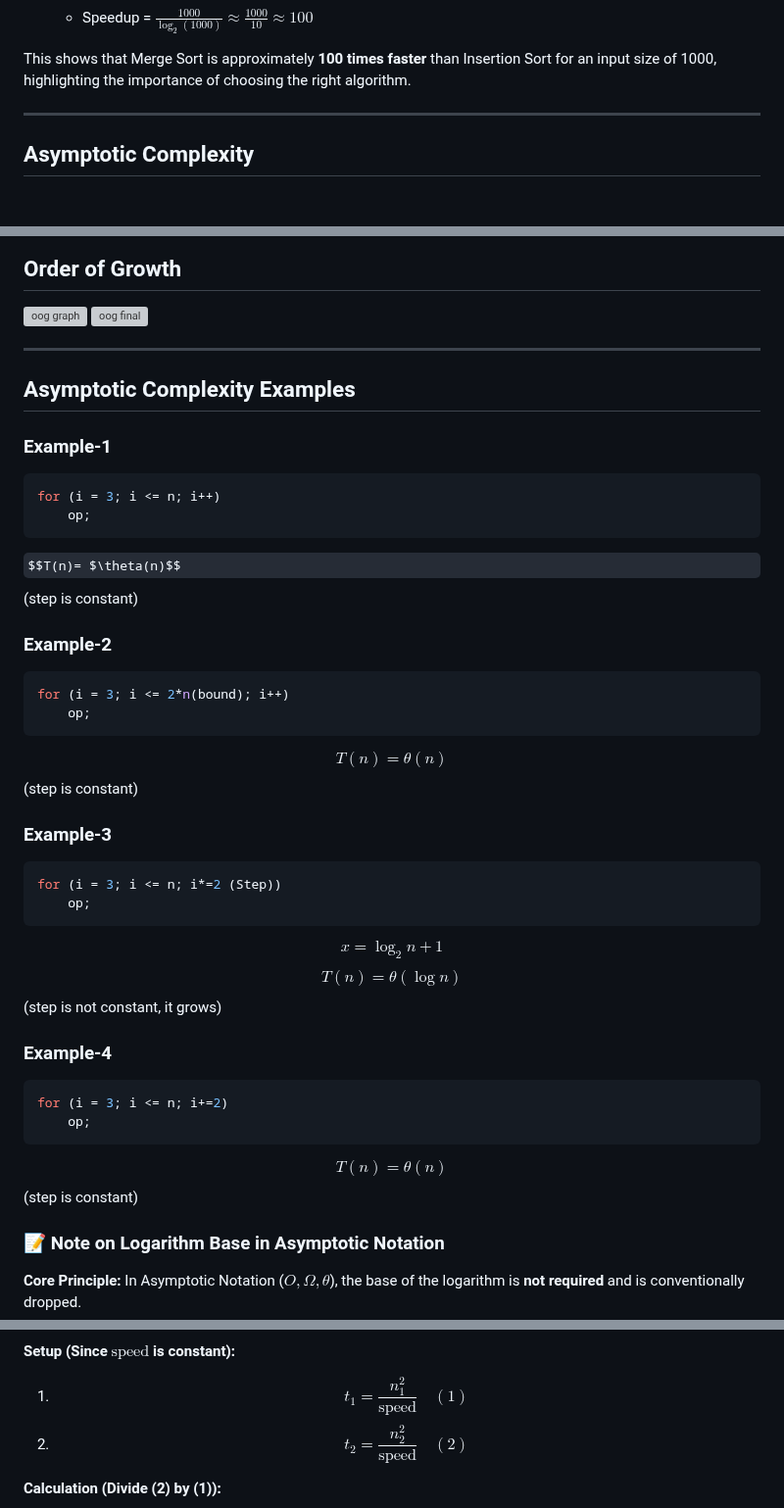
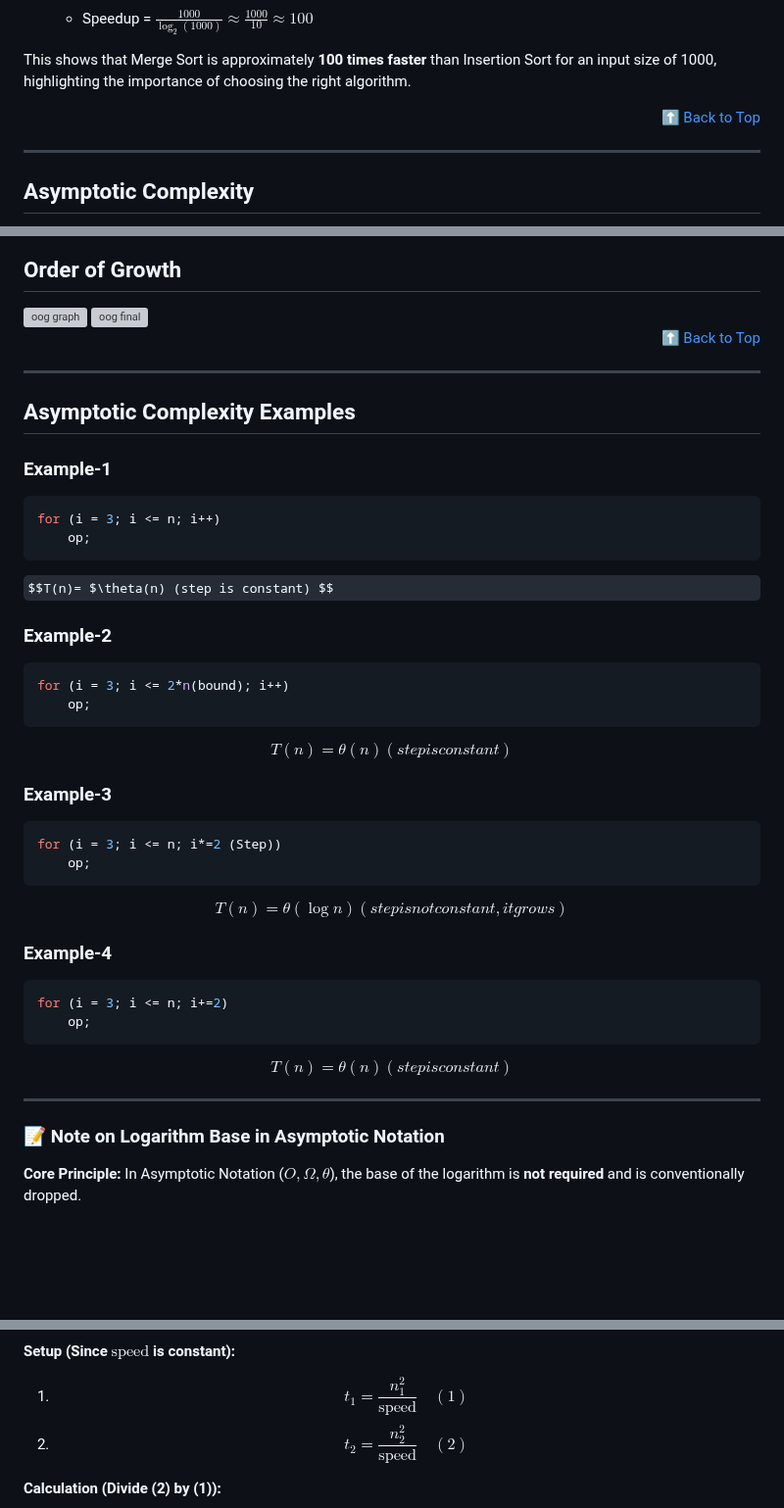
Before and after one commit to hemanth110702/Tech-Notes, a Markdown page: DSA/Analysis of Algorithms Part-1.md, 3 parts joined by grey strips. Shown at 98% size. Drawn GitHub-style; some formulas as TeX source; blank space fills up the shorter version; grey boxes are pictures that could not be loaded.

Commit message:
checking latext formating

````diff
--- a/DSA/Analysis of Algorithms Part-1.md
+++ b/DSA/Analysis of Algorithms Part-1.md
@@ -41,6 +41,8 @@ A good algorithm can make a significant difference in performance.
   - Speedup = $\frac{1000}{\log_2(1000)} \approx \frac{1000}{10} \approx 100$
 
 This shows that Merge Sort is approximately **100 times faster** than Insertion Sort for an input size of 1000, highlighting the importance of choosing the right algorithm.
+
+<p align="right"><a href="#top">⬆️ Back to Top</a></p>
 
 ---
 
@@ -226,6 +228,8 @@ Given two functions $f(n)$ and $g(n)$:
 
 <img width="673" height="682" alt="oog final" src="https://github.com/user-attachments/assets/5bdb8736-254b-4f6d-807f-51a92bd3fa42" />
 
+<p align="right"><a href="#top">⬆️ Back to Top</a></p>
+
 ---
 
 ## Asymptotic Complexity Examples
@@ -237,8 +241,7 @@ for (i = 3; i <= n; i++)
     op;
 ```
 
-$$T(n)= $\theta(n)$$
-(step is constant)
+$$T(n)= $\theta(n) (step is constant) $$
 
 ### Example-2
 
@@ -247,8 +250,7 @@ for (i = 3; i <= 2*n(bound); i++)
     op;
 ```
 
-$$T(n) = \theta(n)$$
-(step is constant)
+$$T(n) = \theta(n) (step is constant) $$
 
 ### Example-3
 
@@ -257,9 +259,7 @@ for (i = 3; i <= n; i*=2 (Step))
     op;
 ```
 
-$$x = \log_2 n + 1$$
-$$T(n) = \theta(\log n)$$
-(step is not constant, it grows)
+$$T(n) = \theta(\log n) (step is not constant, it grows) $$
 
 ### Example-4
 
@@ -268,8 +268,9 @@ for (i = 3; i <= n; i+=2)
     op;
 ```
 
-$$T(n) = \theta(n) $$
-(step is constant)
+$$T(n) = \theta(n) (step is constant) $$
+
+---
 
 ### 📝 Note on Logarithm Base in Asymptotic Notation
 
@@ -366,6 +369,6 @@ $$T(n) = \theta(n^2) + \theta(n) = \theta(n^2)$$
 $$ \text{Time} = \frac{\text{# of ops}}{\text{speed}} $$
 
-**Setup (Since $\text{speed}$ is constant):**
+**Setup (Since $\text{speed}$ is constant):**<br/>
 
 1.  $$ t_1 = \frac{n_1^2}{\text{speed}} \quad (1) $$
 2.  $$ t_2 = \frac{n_2^2}{\text{speed}} \quad (2) $$
````
Also changed, not shown: other parts of DSA/Analysis of Algorithms Part-1.md (+4 -2 lines).
